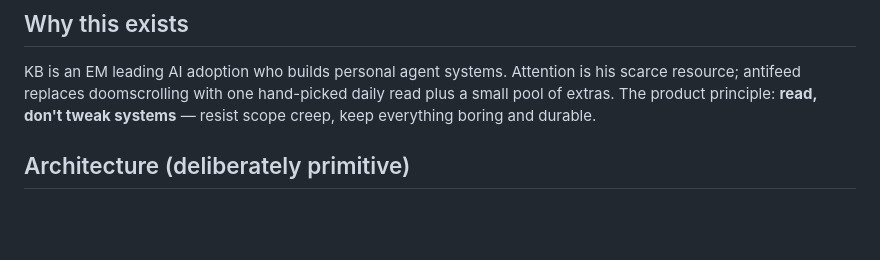
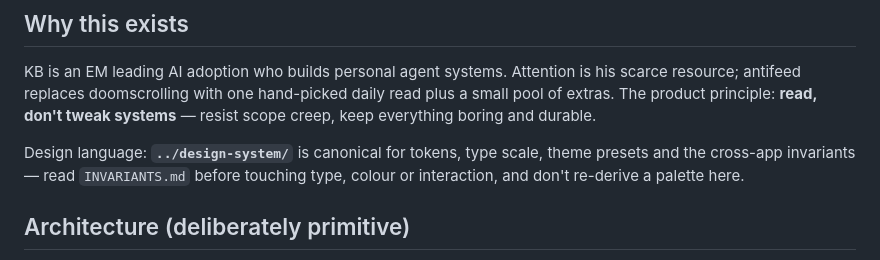
Before and after one commit to kaushikb9/antifeed, a Markdown page: CLAUDE.md, the part around the change. GitHub-like rendering; blank space fills up the shorter version.

Commit message:
docs: sync CLAUDE.md with AGENTS.md (the uncommitted copy was blocking auto.sh's hourly pull)
Co-Authored-By: Claude Fable 5 <noreply@anthropic.com>

```diff
--- a/CLAUDE.md
+++ b/CLAUDE.md
@@ -9,6 +9,10 @@ KB is an EM leading AI adoption who builds personal agent systems. Attention
 is his scarce resource; antifeed replaces doomscrolling with one hand-picked
 daily read plus a small pool of extras. The product principle: **read, don't
 tweak systems** — resist scope creep, keep everything boring and durable.
+
+Design language: **`../design-system/`** is canonical for tokens, type scale,
+theme presets and the cross-app invariants — read `INVARIANTS.md` before
+touching type, colour or interaction, and don't re-derive a palette here.
 
 ## Architecture (deliberately primitive)
 
```
